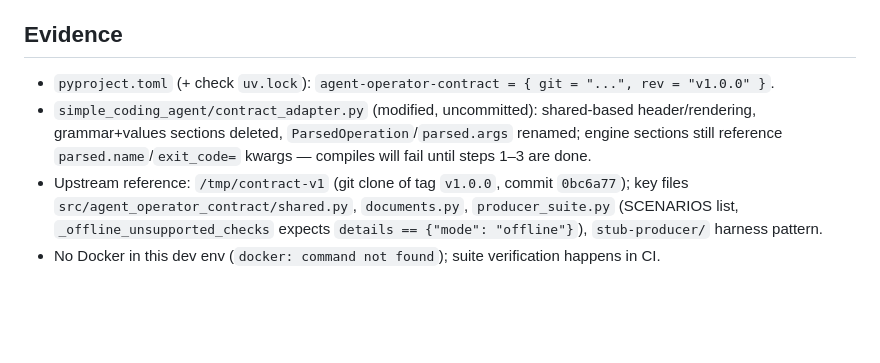
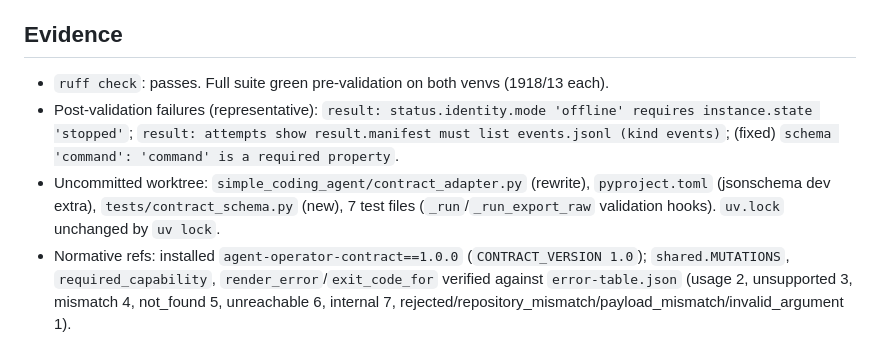
Before and after one commit to lbacik/simple-coding-agent, a Markdown page: .agent/handoff/349.md, the part around one of its changes. Drawn GitHub-style; blank space fills up the shorter version.

```diff
--- a/.agent/handoff/349.md
+++ b/.agent/handoff/349.md
@@ -30,7 +24,7 @@ Done:
 
 ## Evidence
 
-- `pyproject.toml` (+ check `uv.lock`): `agent-operator-contract = { git = "...", rev = "v1.0.0" }`.
-- `simple_coding_agent/contract_adapter.py` (modified, uncommitted): shared-based header/rendering, grammar+values sections deleted, `ParsedOperation`/`parsed.args` renamed; engine sections still reference `parsed.name`/`exit_code=` kwargs — compiles will fail until steps 1–3 are done.
-- Upstream reference: `/tmp/contract-v1` (git clone of tag `v1.0.0`, commit `0bc6a77`); key files `src/agent_operator_contract/shared.py`, `documents.py`, `producer_suite.py` (SCENARIOS list, `_offline_unsupported_checks` expects `details == {"mode": "offline"}`), `stub-producer/` harness pattern.
-- No Docker in this dev env (`docker: command not found`); suite verification happens in CI.
+- `ruff check`: passes. Full suite green pre-validation on both venvs (1918/13 each).
+- Post-validation failures (representative): `result: status.identity.mode 'offline' requires instance.state 'stopped'`; `result: attempts show result.manifest must list events.jsonl (kind events)`; (fixed) `schema 'command': 'command' is a required property`.
+- Uncommitted worktree: `simple_coding_agent/contract_adapter.py` (rewrite), `pyproject.toml` (jsonschema dev extra), `tests/contract_schema.py` (new), 7 test files (`_run`/`_run_export_raw` validation hooks). `uv.lock` unchanged by `uv lock`.
+- Normative refs: installed `agent-operator-contract==1.0.0` (`CONTRACT_VERSION 1.0`); `shared.MUTATIONS`, `required_capability`, `render_error`/`exit_code_for` verified against `error-table.json` (usage 2, unsupported 3, mismatch 4, not_found 5, unreachable 6, internal 7, rejected/repository_mismatch/payload_mismatch/invalid_argument 1).
```
Also changed, not shown: other parts of .agent/handoff/349.md (+12 -18 lines).
